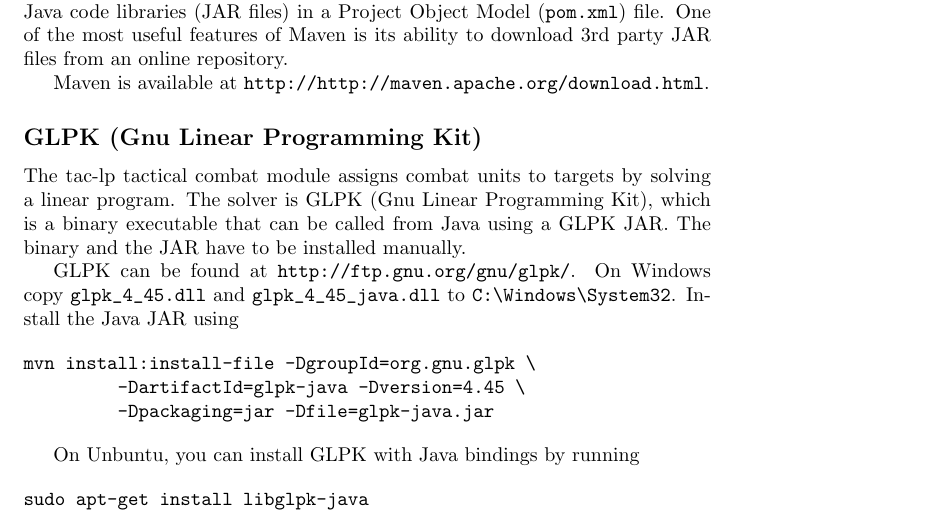
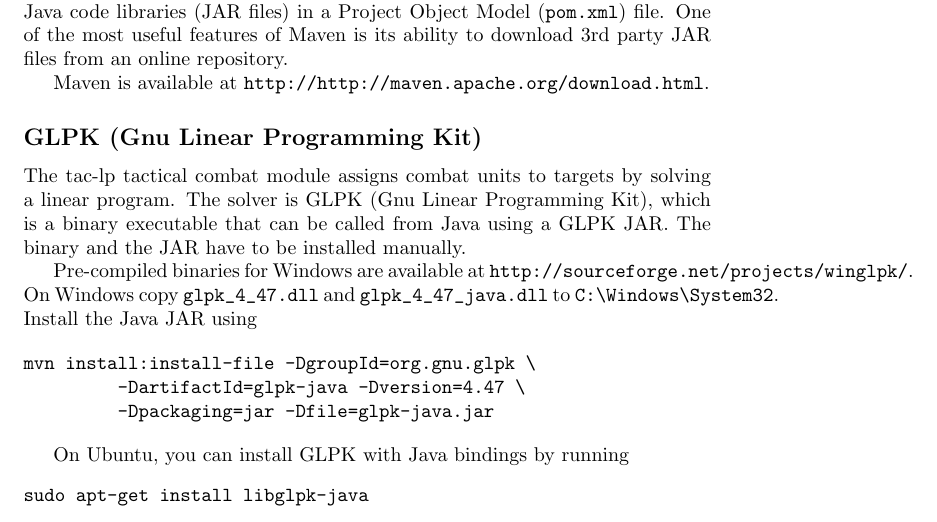
Before and after one commit to k1643/StratagusAI, a LaTeX document (docs/manuals/stratplan_manual.tex): part of page 1 of 2, cut so that both start at the same text. Compiled offline with pdfLaTeX.

Commit message:
upgrade to GLPK 4.47.

```diff
--- a/docs/manuals/stratplan_manual.tex
+++ b/docs/manuals/stratplan_manual.tex
@@ -28,17 +28,17 @@
 The tac-lp tactical combat module assigns combat units to targets by solving a linear program. The solver is GLPK (Gnu Linear Programming Kit),
 which is a binary executable that can be called from Java using a GLPK JAR.  The binary and the JAR have to be installed manually.
 
-GLPK can be found at \verb+http://ftp.gnu.org/gnu/glpk/+.  On Windows copy \verb+glpk_4_45.dll+ and \verb+glpk_4_45_java.dll+
+Pre-compiled binaries for Windows are available at \verb+http://sourceforge.net/projects/winglpk/+.
+On Windows copy \verb+glpk_4_47.dll+ and \verb+glpk_4_47_java.dll+
 to \verb+C:\Windows\System32+. Install the Java JAR using
 
 \begin{verbatim}
 mvn install:install-file -DgroupId=org.gnu.glpk \
-         -DartifactId=glpk-java -Dversion=4.45 \
+         -DartifactId=glpk-java -Dversion=4.47 \
          -Dpackaging=jar -Dfile=glpk-java.jar
 \end{verbatim}
 
-On Unbuntu, you can install GLPK with Java bindings by running
-
+On Ubuntu, you can install GLPK with Java bindings by running
 \begin{verbatim}
 sudo apt-get install libglpk-java
 \end{verbatim}
```
Also changed, not shown: 1 other file.
